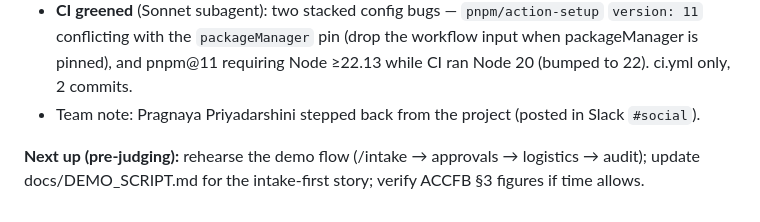
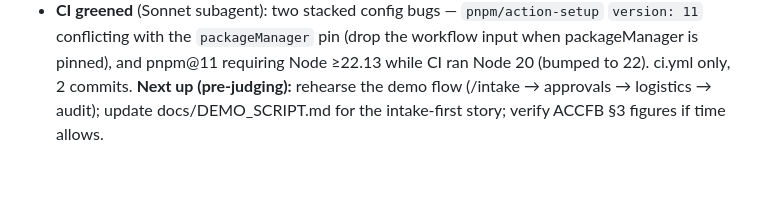
Before and after one commit to kenadams1990/FoodBank-Hack, a Markdown page: TASKS.md, the part around the change. Rendered like a GitHub page; blank space fills up the shorter version.

```diff
--- a/TASKS.md
+++ b/TASKS.md
@@ -79,7 +79,5 @@ wire the dashboard to real agent output; reconcile pitch docs with the widened s
 - **CI greened** (Sonnet subagent): two stacked config bugs — `pnpm/action-setup` `version: 11` conflicting
   with the `packageManager` pin (drop the workflow input when packageManager is pinned), and pnpm@11
   requiring Node ≥22.13 while CI ran Node 20 (bumped to 22). ci.yml only, 2 commits.
-- Team note: Pragnaya Priyadarshini stepped back from the project (posted in Slack `#social`).
-
 **Next up (pre-judging):** rehearse the demo flow (/intake → approvals → logistics → audit); update
 docs/DEMO_SCRIPT.md for the intake-first story; verify ACCFB §3 figures if time allows.
```
Also changed, not shown: CLAUDE.md (+39 -35 lines).
